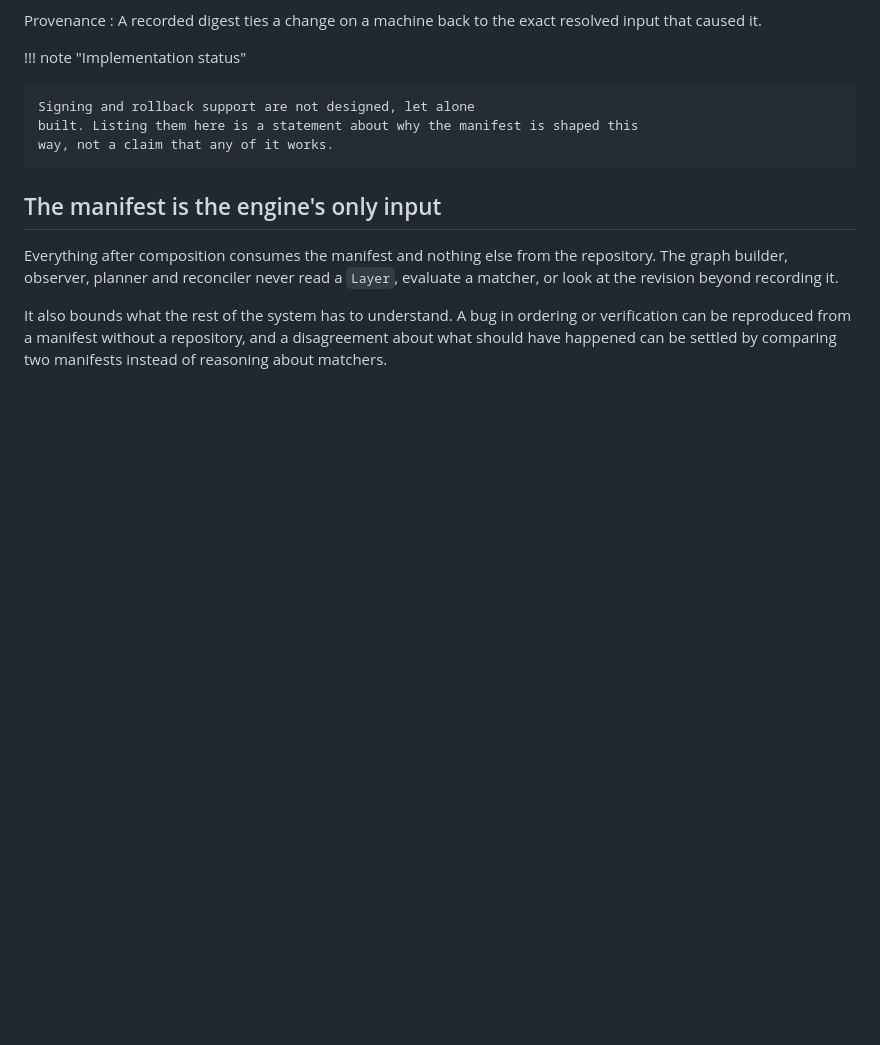
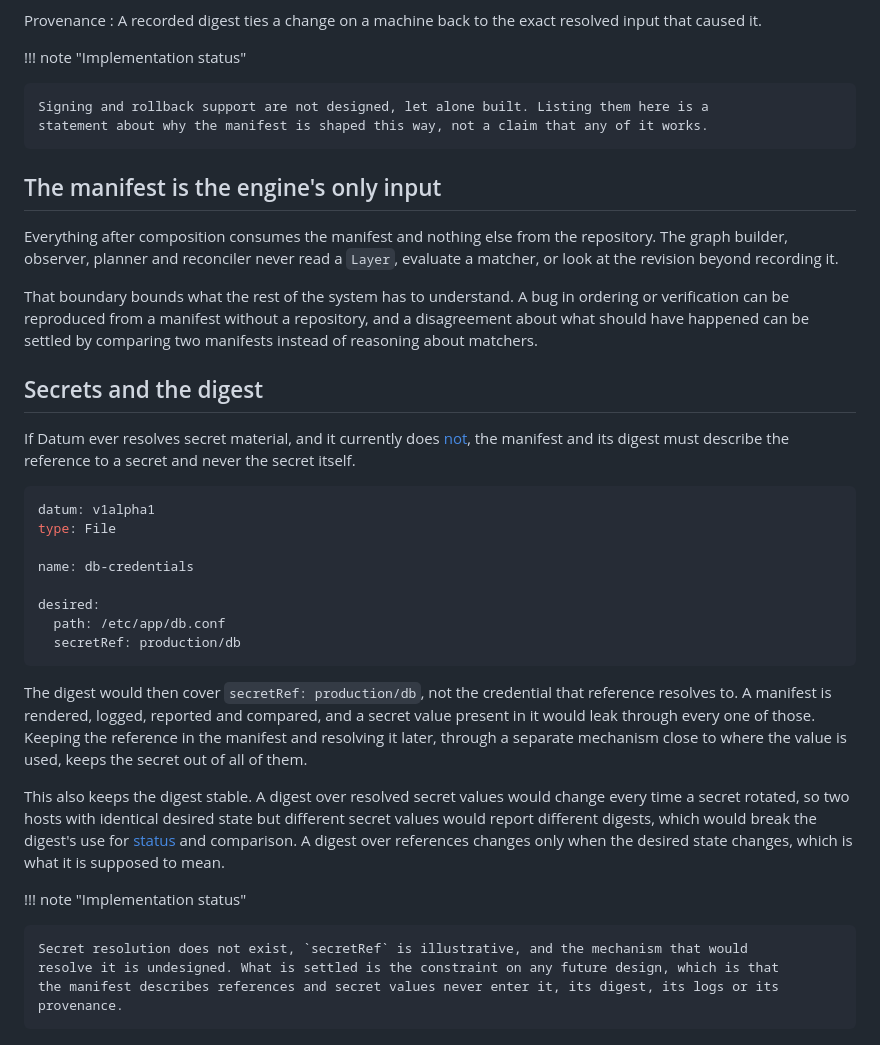
Before and after one commit to dsgnr/datum, a Markdown page: docs/fleet/effective-manifests.md, the part around the change. Rendered like a GitHub page; blank space fills up the shorter version.

Commit message:
docs: keep secret values out of the effective manifest and its digest

````diff
--- a/docs/fleet/effective-manifests.md
+++ b/docs/fleet/effective-manifests.md
@@ -90,9 +90,8 @@ Provenance
 
 !!! note "Implementation status"
 
-    Signing and rollback support are not designed, let alone
-    built. Listing them here is a statement about why the manifest is shaped this
-    way, not a claim that any of it works.
+    Signing and rollback support are not designed, let alone built. Listing them here is a
+    statement about why the manifest is shaped this way, not a claim that any of it works.
 
 ## The manifest is the engine's only input
 
@@ -100,7 +99,41 @@ Everything after composition consumes the manifest and nothing else from the
 repository. The graph builder, observer, planner and reconciler never read a
 `Layer`, evaluate a matcher, or look at the revision beyond recording it.
 
-It also bounds what the rest of the system has to understand. A bug in ordering
-or verification can be reproduced from a manifest without a repository, and a
-disagreement about what should have happened can be settled by comparing two
-manifests instead of reasoning about matchers.
+That boundary bounds what the rest of the system has to understand. A bug in ordering or
+verification can be reproduced from a manifest without a repository, and a disagreement about what
+should have happened can be settled by comparing two manifests instead of reasoning about matchers.
+
+## Secrets and the digest
+
+If Datum ever resolves secret material, and it currently does
+[not](../security/index.md#what-is-not-defended), the manifest and its digest must describe the
+reference to a secret and never the secret itself.
+
+```yaml
+datum: v1alpha1
+type: File
+
+name: db-credentials
+
+desired:
+  path: /etc/app/db.conf
+  secretRef: production/db
+```
+
+The digest would then cover `secretRef: production/db`, not the credential that reference resolves
+to. A manifest is rendered, logged, reported and compared, and a secret value present in it would
+leak through every one of those. Keeping the reference in the manifest and resolving it later,
+through a separate mechanism close to where the value is used, keeps the secret out of all of them.
+
+This also keeps the digest stable. A digest over resolved secret values would change every time a
+secret rotated, so two hosts with identical desired state but different secret values would report
+different digests, which would break the digest's use for [status](../reference/status.md) and
+comparison. A digest over references changes only when the desired state changes, which is what it
+is supposed to mean.
+
+!!! note "Implementation status"
+
+    Secret resolution does not exist, `secretRef` is illustrative, and the mechanism that would
+    resolve it is undesigned. What is settled is the constraint on any future design, which is that
+    the manifest describes references and secret values never enter it, its digest, its logs or its
+    provenance.
````
